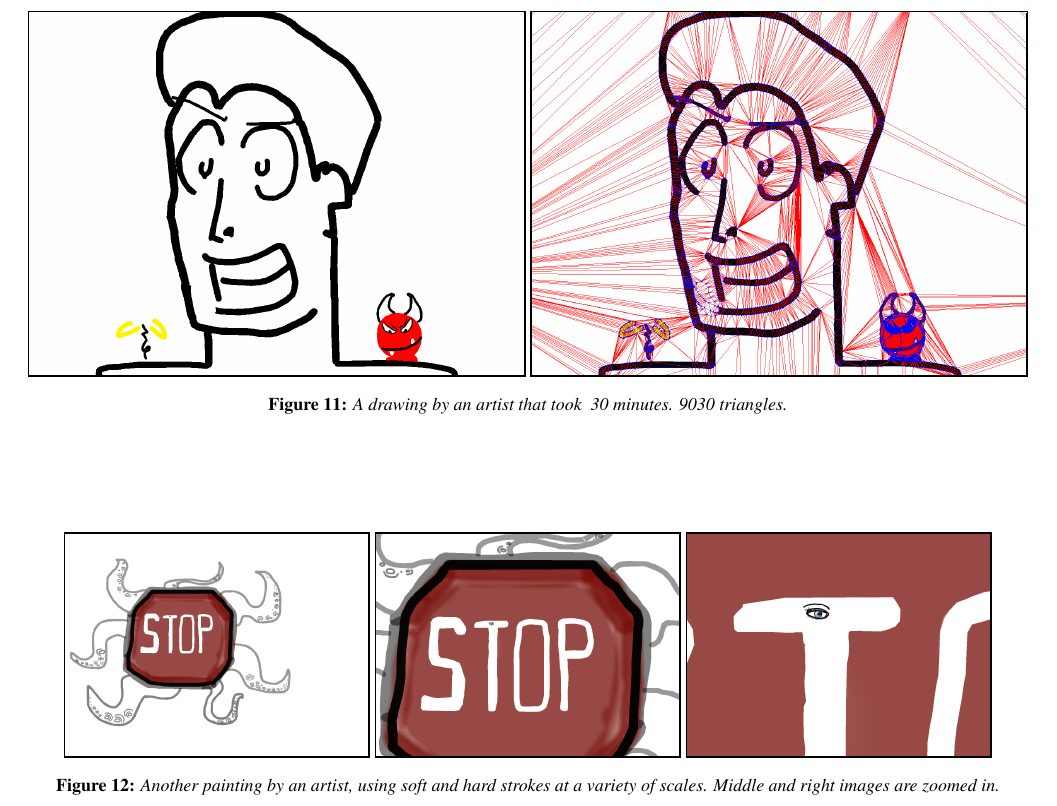
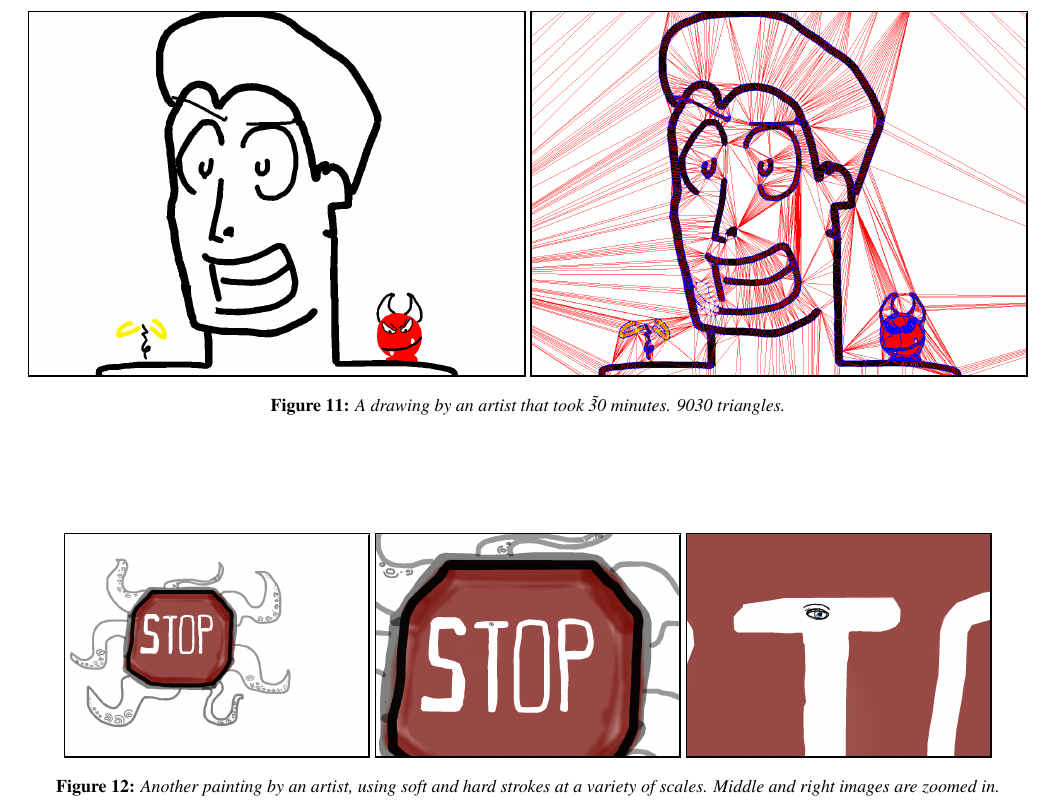
Before and after one commit to mdbenjam/trianglePainterPaper, a LaTeX paper (paper.tex): part of page 7 of 8, cut so that both start at the same text. Compiled offline with pdfLaTeX.

Commit message:
Updated boxes

```diff
--- a/paper.tex
+++ b/paper.tex
@@ -604,7 +604,7 @@ composited strokes may produce complex geometry that does not add much to the vi
     \centering
         \fbox{\includegraphics[width=0.49\textwidth]{images/facezoom}}
         \fbox{\includegraphics[width=0.49\textwidth]{images/facezoomtriangles}}
-    \caption{A drawing by an artist that took ~30 minutes. 9030 triangles.} % \Steve{Can we add number of strokes?}}
+    \caption{A drawing by an artist that took \~30 minutes. 9030 triangles.} % \Steve{Can we add number of strokes?}}
     \label{fig:face}
 \end{figure*}
 
```
